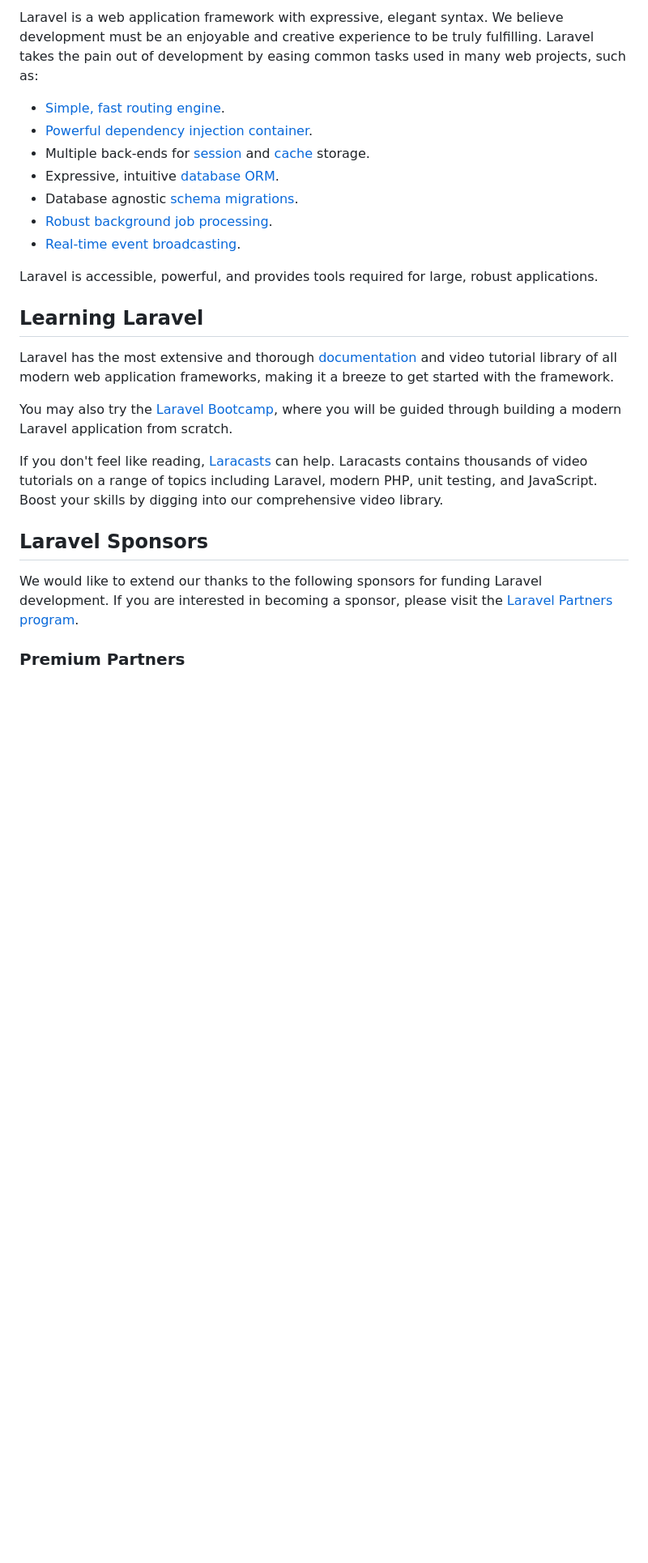
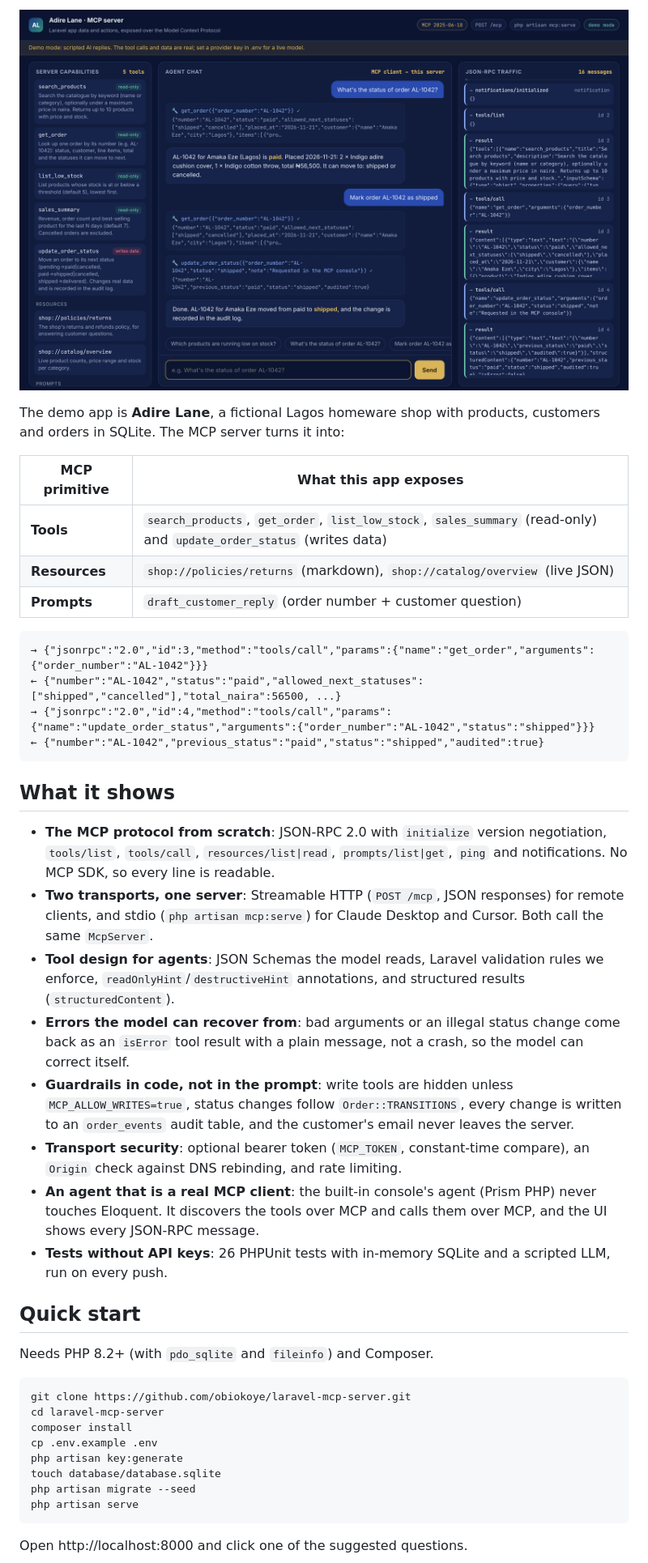
Before and after one commit to obiokoye/laravel-mcp-server, a Markdown page: README.md, the part around one of its changes. Shown at 81% size. GitHub-like rendering; pictures changed too: docs/screenshot.png (added); blank space fills up the shorter version.

Commit message:
Day 13: README, LEARN guide, screenshot and console polish
Co-Authored-By: Claude Opus 5.5 <noreply@anthropic.com>
Claude-Session: https://claude.ai/code/session_018RMaECjtW7W3XURDPnF1jC

````diff
--- a/README.md
+++ b/README.md
@@ -11,27 +9,46 @@
 
-Laravel is a web application framework with expressive, elegant syntax. We believe development must be an enjoyable and creative experience to be truly fulfilling. Laravel takes the pain out of development by easing common tasks used in many web projects, such as:
+![The MCP console: server capabilities, an agent chat that ships order AL-1042, and the raw JSON-RPC traffic](docs/screenshot.png)
 
-- [Simple, fast routing engine](https://laravel.com/docs/routing).
-- [Powerful dependency injection container](https://laravel.com/docs/container).
-- Multiple back-ends for [session](https://laravel.com/docs/session) and [cache](https://laravel.com/docs/cache) storage.
-- Expressive, intuitive [database ORM](https://laravel.com/docs/eloquent).
-- Database agnostic [schema migrations](https://laravel.com/docs/migrations).
-- [Robust background job processing](https://laravel.com/docs/queues).
-- [Real-time event broadcasting](https://laravel.com/docs/broadcasting).
+The demo app is **Adire Lane**, a fictional Lagos homeware shop with products, customers and orders in SQLite. The MCP server turns it into:
 
-Laravel is accessible, powerful, and provides tools required for large, robust applications.
+| MCP primitive | What this app exposes |
+|---------------|-----------------------|
+| **Tools**     | `search_products`, `get_order`, `list_low_stock`, `sales_summary` (read-only) and `update_order_status` (writes data) |
+| **Resources** | `shop://policies/returns` (markdown), `shop://catalog/overview` (live JSON) |
+| **Prompts**   | `draft_customer_reply` (order number + customer question) |
 
-## Learning Laravel
+```text
+→ {"jsonrpc":"2.0","id":3,"method":"tools/call","params":{"name":"get_order","arguments":{"order_number":"AL-1042"}}}
+← {"number":"AL-1042","status":"paid","allowed_next_statuses":["shipped","cancelled"],"total_naira":56500, ...}
+→ {"jsonrpc":"2.0","id":4,"method":"tools/call","params":{"name":"update_order_status","arguments":{"order_number":"AL-1042","status":"shipped"}}}
+← {"number":"AL-1042","previous_status":"paid","status":"shipped","audited":true}
+```
 
-Laravel has the most extensive and thorough [documentation](https://laravel.com/docs) and video tutorial library of all modern web application frameworks, making it a breeze to get started with the framework.
+## What it shows
 
-You may also try the [Laravel Bootcamp](https://bootcamp.laravel.com), where you will be guided through building a modern Laravel application from scratch.
+- **The MCP protocol from scratch**: JSON-RPC 2.0 with `initialize` version negotiation, `tools/list`, `tools/call`, `resources/list|read`, `prompts/list|get`, `ping` and notifications. No MCP SDK, so every line is readable.
+- **Two transports, one server**: Streamable HTTP (`POST /mcp`, JSON responses) for remote clients, and stdio (`php artisan mcp:serve`) for Claude Desktop and Cursor. Both call the same `McpServer`.
+- **Tool design for agents**: JSON Schemas the model reads, Laravel validation rules we enforce, `readOnlyHint`/`destructiveHint` annotations, and structured results (`structuredContent`).
+- **Errors the model can recover from**: bad arguments or an illegal status change come back as an `isError` tool result with a plain message, not a crash, so the model can correct itself.
+- **Guardrails in code, not in the prompt**: write tools are hidden unless `MCP_ALLOW_WRITES=true`, status changes follow `Order::TRANSITIONS`, every change is written to an `order_events` audit table, and the customer's email never leaves the server.
+- **Transport security**: optional bearer token (`MCP_TOKEN`, constant-time compare), an `Origin` check against DNS rebinding, and rate limiting.
+- **An agent that is a real MCP client**: the built-in console's agent (Prism PHP) never touches Eloquent. It discovers the tools over MCP and calls them over MCP, and the UI shows every JSON-RPC message.
+- **Tests without API keys**: 26 PHPUnit tests with in-memory SQLite and a scripted LLM, run on every push.
 
-If you don't feel like reading, [Laracasts](https://laracasts.com) can help. Laracasts contains thousands of video tutorials on a range of topics including Laravel, modern PHP, unit testing, and JavaScript. Boost your skills by digging into our comprehensive video library.
+## Quick start
 
-## Laravel Sponsors
+Needs PHP 8.2+ (with `pdo_sqlite` and `fileinfo`) and Composer.
 
-We would like to extend our thanks to the following sponsors for funding Laravel development. If you are interested in becoming a sponsor, please visit the [Laravel Partners program](https://partners.laravel.com).
+```bash
+git clone https://github.com/obiokoye/laravel-mcp-server.git
+cd laravel-mcp-server
+composer install
+cp .env.example .env
+php artisan key:generate
+touch database/database.sqlite
+php artisan migrate --seed
+php artisan serve
+```
 
-### Premium Partners
+Open http://localhost:8000 and click one of the suggested questions.
 
````
Also changed, not shown: other parts of README.md (+113 -29 lines), LEARN.md (added, +95 -0 lines), 3 other files.
